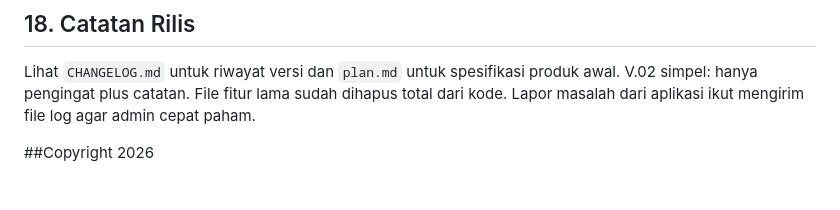
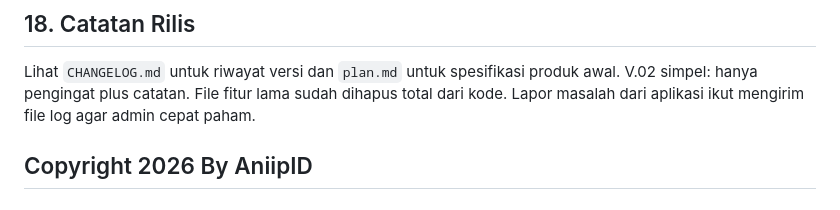
Before and after one commit to dextryayers/jogoloyo, a Markdown page: README.md, the part around the change. Rendered like a GitHub page.

Commit message:
Fix copyright formatting in README.md

```diff
--- a/README.md
+++ b/README.md
@@ -415,4 +415,4 @@ Lihat `CHANGELOG.md` untuk riwayat versi dan `plan.md` untuk spesifikasi produk
 V.02 simpel: hanya pengingat plus catatan. File fitur lama sudah dihapus total dari kode.
 Lapor masalah dari aplikasi ikut mengirim file log agar admin cepat paham.
 
-##Copyright 2026
+## Copyright 2026 By AniipID
```
